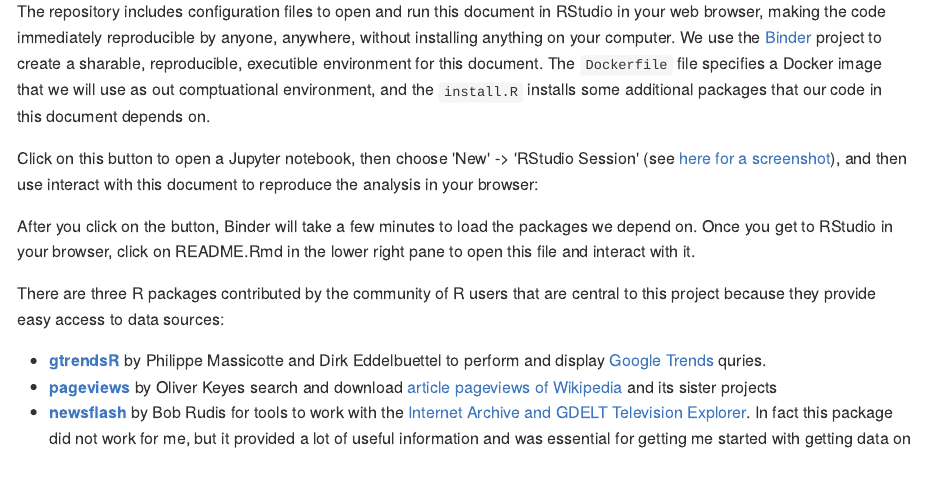
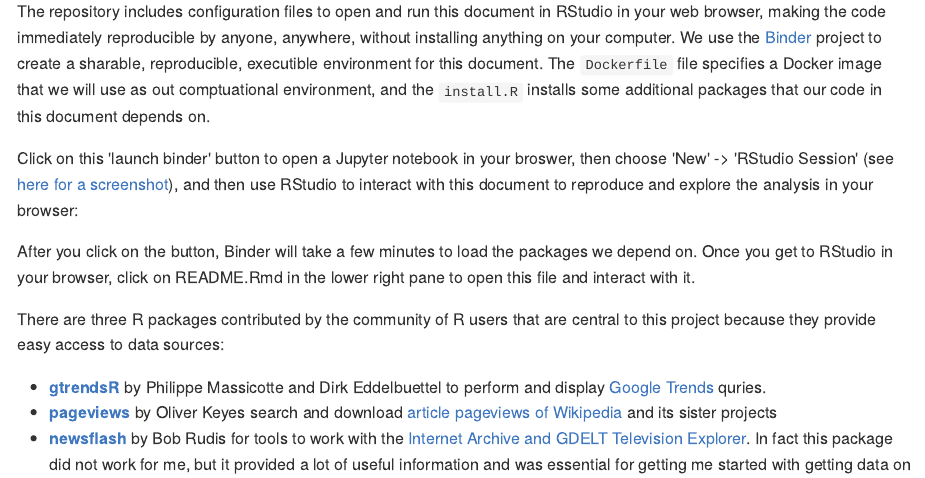
Before and after one commit to benmarwick/Persistence-of-Public-Interest-in-Gun-Control, an R Markdown document (README.Rmd): the page in a window 1100 px wide, from 1020 px down. The pictures show the output file README.md that the author committed with the source, drawn offline in the style of GitHub; long lines of code are wrapped; badge pictures from the web are left out.

Commit message:
binder appears to be working

```diff
--- a/README.Rmd
+++ b/README.Rmd
@@ -40,7 +40,7 @@ This analysis is conducted entirely in R, and this document contains all the cod
 
 The repository includes configuration files to open and run this document in RStudio in your web browser, making the code immediately reproducible by anyone, anywhere, without installing anything on your computer. We use the [Binder](https://mybinder.org/) project to create a sharable, reproducible, executible environment for this document. The `Dockerfile` file specifies a Docker image that we will use as out comptuational environment, and the `install.R` installs some additional packages that our code in this document depends on.
 
-Click on this button to open a Jupyter notebook, then choose 'New' -> 'RStudio Session' (see [here for a screenshot](https://github.com/rocker-org/binder#opening-rstudio-once-binder-launches)), and then use interact with this document to reproduce the analysis in your browser: [![Binder](http://mybinder.org/badge.svg)](https://mybinder.org/v2/gh/benmarwick/test2/master)
+Click on this 'launch binder' button to open a Jupyter notebook in your broswer, then choose 'New' -> 'RStudio Session' (see [here for a screenshot](https://github.com/rocker-org/binder#opening-rstudio-once-binder-launches)), and then use RStudio to interact with this document to reproduce and explore the analysis in your browser: [![Binder](http://mybinder.org/badge.svg)](https://mybinder.org/v2/gh/benmarwick/test2/master)
 
 After you click on the button, Binder will take a few minutes to load the packages we depend on. Once you get to RStudio in your browser, click on README.Rmd in the lower right pane to open this file and interact with it.
 
```
Also changed, not shown: README.md.
